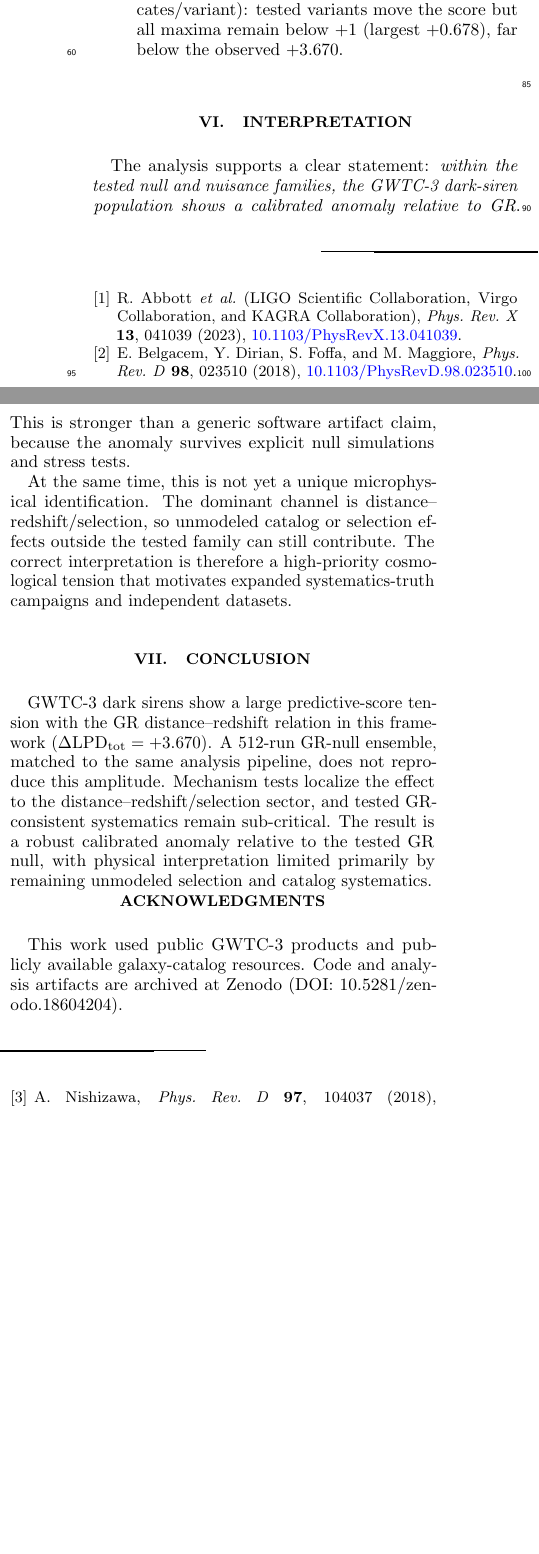
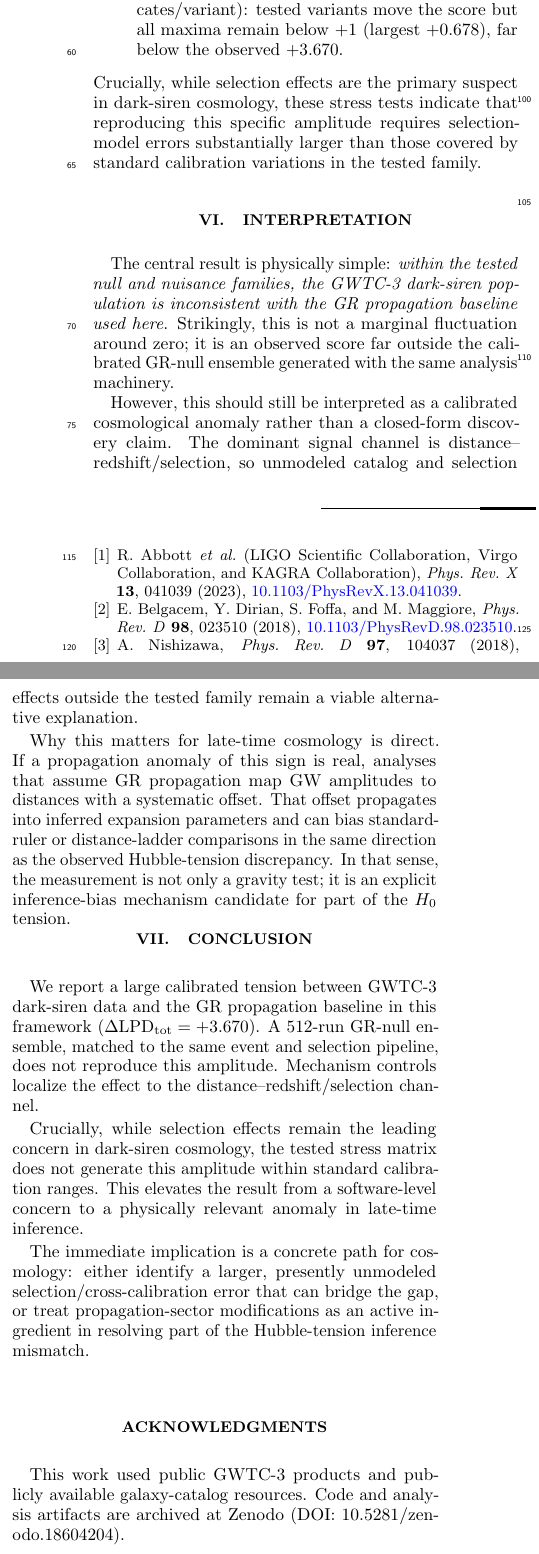
Before and after one commit to simulationstation/O3-Tension-Code, a LaTeX paper (papers/dark_siren/dark_siren_tension_prd.tex): two parts of the columns of page 2 of 4 before the commit and two parts of the columns of page 2 of 5 after it, joined at a grey line, cut so that both start at the same text, the shorter picture padded with empty space. Compiled offline with pdfLaTeX.

Commit message:
Refine PRD narrative: H0 relevance, systematics framing, and placeholder Fig. 5

```diff
--- a/papers/dark_siren/dark_siren_tension_prd.tex
+++ b/papers/dark_siren/dark_siren_tension_prd.tex
@@ -110,6 +110,7 @@
 \item Fixed-power response grid (5 injection scales, 256 replicates/scale): response is monotonic and directionally sensible, validating score sensitivity.
 \item Nine-variant systematics matrix (128 replicates/variant): tested variants move the score but all maxima remain below $+1$ (largest $+0.678$), far below the observed $+3.670$.
 \end{itemize}
+Crucially, while selection effects are the primary suspect in dark-siren cosmology, these stress tests indicate that reproducing this specific amplitude requires selection-model errors substantially larger than those covered by standard calibration variations in the tested family.
 
 \begin{figure*}[t]
 \centering
@@ -128,10 +133,19 @@
+\label{fig:dlresid}
+\end{figure*}
+
 \section{Interpretation}
-The analysis supports a clear statement: \emph{within the tested null and nuisance families, the GWTC-3 dark-siren population shows a calibrated anomaly relative to GR}. This is stronger than a generic software artifact claim, because the anomaly survives explicit null simulations and stress tests.
+The central result is physically simple: \emph{within the tested null and nuisance families, the GWTC-3 dark-siren population is inconsistent with the GR propagation baseline used here}. Strikingly, this is not a marginal fluctuation around zero; it is an observed score far outside the calibrated GR-null ensemble generated with the same analysis machinery.
 
-At the same time, this is not yet a unique microphysical identification. The dominant channel is distance--redshift/selection, so unmodeled catalog or selection effects outside the tested family can still contribute. The correct interpretation is therefore a high-priority cosmological tension that motivates expanded systematics-truth campaigns and independent datasets.
+However, this should still be interpreted as a calibrated cosmological anomaly rather than a closed-form discovery claim. The dominant signal channel is distance--redshift/selection, so unmodeled catalog and selection effects outside the tested family remain a viable alternative explanation.
+
+Why this matters for late-time cosmology is direct. If a propagation anomaly of this sign is real, analyses that assume GR propagation map GW amplitudes to distances with a systematic offset. That offset propagates into inferred expansion parameters and can bias standard-ruler or distance-ladder comparisons in the same direction as the observed Hubble-tension discrepancy. In that sense, the measurement is not only a gravity test; it is an explicit inference-bias mechanism candidate for part of the $H_0$ tension.
 
 \section{Conclusion}
-GWTC-3 dark sirens show a large predictive-score tension with the GR distance--redshift relation in this framework ($\Delta\LPD_{\rm tot}=+3.670$). A 512-run GR-null ensemble, matched to the same analysis pipeline, does not reproduce this amplitude. Mechanism tests localize the effect to the distance--redshift/selection sector, and tested GR-consistent systematics remain sub-critical. The result is a robust calibrated anomaly relative to the tested GR null, with physical interpretation limited primarily by remaining unmodeled selection and catalog systematics.
+We report a large calibrated tension between GWTC-3 dark-siren data and the GR propagation baseline in this framework ($\Delta\LPD_{\rm tot}=+3.670$). A 512-run GR-null ensemble, matched to the same event and selection pipeline, does not reproduce this amplitude. Mechanism controls localize the effect to the distance--redshift/selection channel.
+
+Crucially, while selection effects remain the leading concern in dark-siren cosmology, the tested stress matrix does not generate this amplitude within standard calibration ranges. This elevates the result from a software-level concern to a physically relevant anomaly in late-time inference.
+
+The immediate implication is a concrete path for cosmology: either identify a larger, presently unmodeled selection/cross-calibration error that can bridge the gap, or treat propagation-sector modifications as an active ingredient in resolving part of the Hubble-tension inference mismatch.
 
 \begin{acknowledgments}
 This work used public GWTC-3 products and publicly available galaxy-catalog resources. Code and analysis artifacts are archived at Zenodo (DOI: 10.5281/zenodo.18604204).
```
Also changed, not shown: papers/dark_siren/dark_siren_tension_prd.pdf, papers/dark_siren/dark_siren_tension_prd.tex (4 more changed lines).
